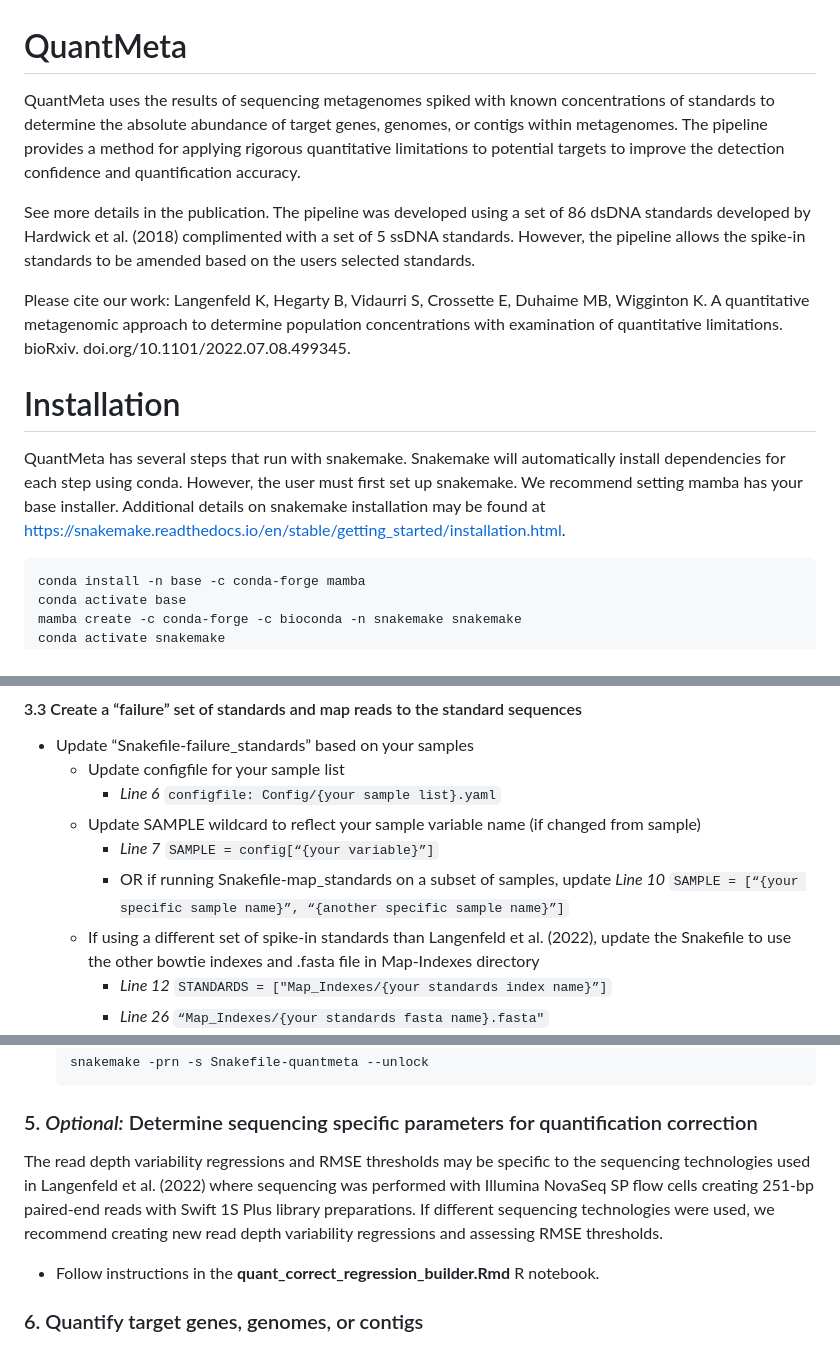
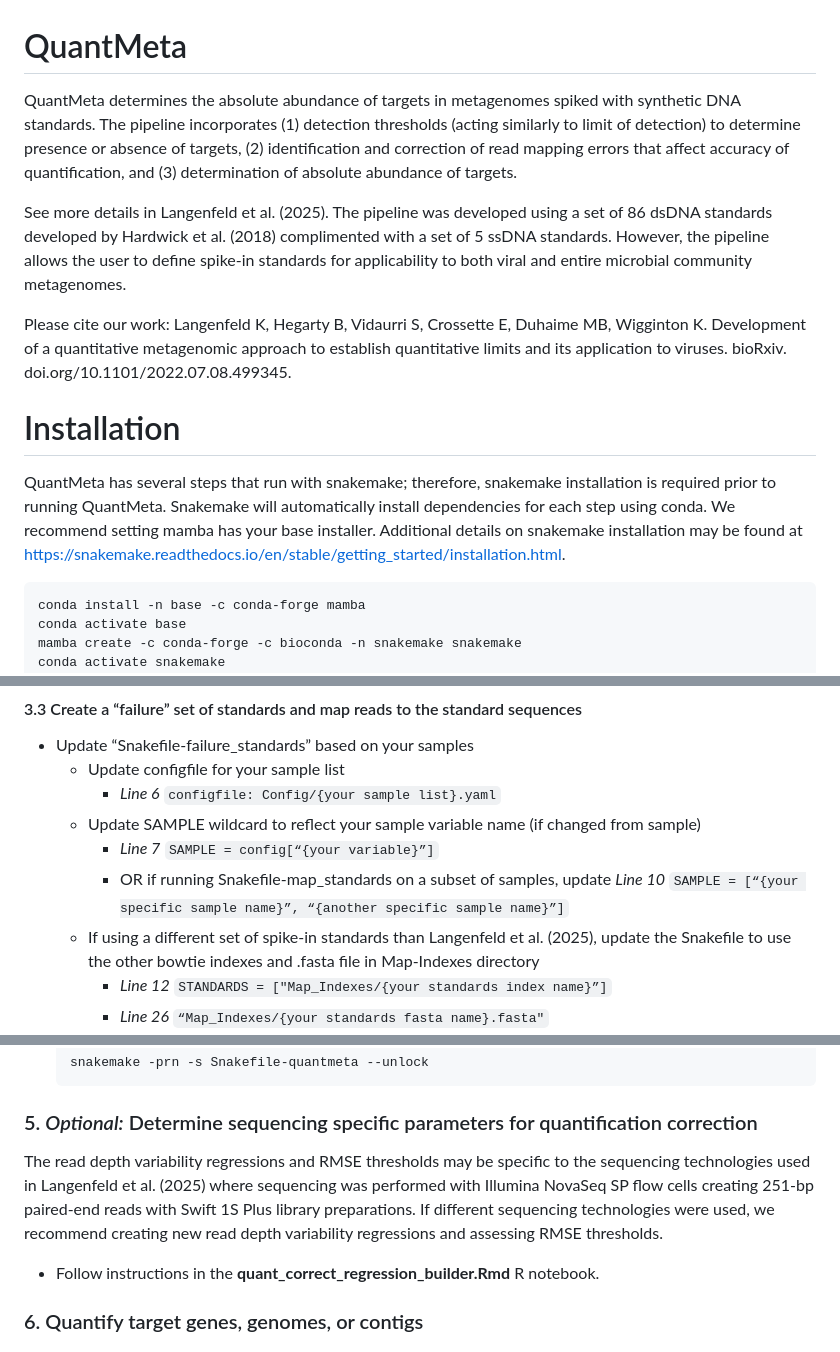
Before and after one commit to klangenf/QuantMeta, a Markdown page: README.md, 3 parts joined by grey strips. GitHub-like rendering.

````diff
--- a/README.md
+++ b/README.md
@@ -1,12 +1,12 @@
 # QuantMeta
-QuantMeta uses the results of sequencing metagenomes spiked with known concentrations of standards to determine the absolute abundance of target genes, genomes, or contigs within metagenomes. The pipeline provides a method for applying rigorous quantitative limitations to potential targets to improve the detection confidence and quantification accuracy.
+QuantMeta determines the absolute abundance of targets in metagenomes spiked with synthetic DNA standards. The pipeline incorporates (1) detection thresholds (acting similarly to limit of detection) to determine presence or absence of targets, (2) identification and correction of read mapping errors that affect accuracy of quantification, and (3) determination of absolute abundance of targets.
 
-See more details in the publication. The pipeline was developed using a set of 86 dsDNA standards developed by Hardwick et al. (2018) complimented with a set of 5 ssDNA standards. However, the pipeline allows the spike-in standards to be amended based on the users selected standards.
+See more details in Langenfeld et al. (2025). The pipeline was developed using a set of 86 dsDNA standards developed by Hardwick et al. (2018) complimented with a set of 5 ssDNA standards. However, the pipeline allows the user to define spike-in standards for applicability to both viral and entire microbial community metagenomes.
 
-Please cite our work: Langenfeld K, Hegarty B, Vidaurri S, Crossette E, Duhaime MB, Wigginton K. A quantitative metagenomic approach to determine population concentrations with examination of quantitative limitations. bioRxiv. doi.org/10.1101/2022.07.08.499345.
+Please cite our work: Langenfeld K, Hegarty B, Vidaurri S, Crossette E, Duhaime MB, Wigginton K. Development of a quantitative metagenomic approach to establish quantitative limits and its application to viruses. bioRxiv. doi.org/10.1101/2022.07.08.499345.
 
 # Installation
-QuantMeta has several steps that run with snakemake. Snakemake will automatically install dependencies for each step using conda. However, the user must first set up snakemake. We recommend setting mamba has your base installer. Additional details on snakemake installation may be found at https://snakemake.readthedocs.io/en/stable/getting_started/installation.html.
+QuantMeta has several steps that run with snakemake; therefore, snakemake installation is required prior to running QuantMeta. Snakemake will automatically install dependencies for each step using conda. We recommend setting mamba has your base installer. Additional details on snakemake installation may be found at https://snakemake.readthedocs.io/en/stable/getting_started/installation.html.
 
 ```
 conda install -n base -c conda-forge mamba
@@ -156,7 +156,7 @@ The provided entropy-based detection threshold was created based on a minimum co
   - Update SAMPLE wildcard to reflect your sample variable name (if changed from sample)
     - *Line 7* ```SAMPLE = config[“{your variable}”]```
     - OR if running Snakefile-map_standards on a subset of samples, update *Line 10* ```SAMPLE = [“{your specific sample name}”, “{another specific sample name}”]```
-  - If using a different set of spike-in standards than Langenfeld et al. (2022), update the Snakefile to use the other bowtie indexes and .fasta file in Map-Indexes directory
+  - If using a different set of spike-in standards than Langenfeld et al. (2025), update the Snakefile to use the other bowtie indexes and .fasta file in Map-Indexes directory
     - *Line 12* ```STANDARDS = ["Map_Indexes/{your standards index name}”]```
     - *Line 26* ```“Map_Indexes/{your standards fasta name}.fasta"```
 - Update “hpc_submission/failure_standards_hpc_run.sh” to represent your system configuration
@@ -215,7 +215,7 @@ The provided entropy-based detection threshold was created based on a minimum co
   snakemake -prn -s Snakefile-quantmeta --unlock
   ```
 ### 5. *Optional:* Determine sequencing specific parameters for quantification correction
-The read depth variability regressions and RMSE thresholds may be specific to the sequencing technologies used in Langenfeld et al. (2022) where sequencing was performed with Illumina NovaSeq SP flow cells creating 251-bp paired-end reads with Swift 1S Plus library preparations. If different sequencing technologies were used, we recommend creating new read depth variability regressions and assessing RMSE thresholds.
+The read depth variability regressions and RMSE thresholds may be specific to the sequencing technologies used in Langenfeld et al. (2025) where sequencing was performed with Illumina NovaSeq SP flow cells creating 251-bp paired-end reads with Swift 1S Plus library preparations. If different sequencing technologies were used, we recommend creating new read depth variability regressions and assessing RMSE thresholds.
   - Follow instructions in the **quant_correct_regression_builder.Rmd** R notebook.
 ### 6. Quantify target genes, genomes, or contigs
 #### 6.1 Each step of this process is performed by running “Snakefile-quant_targets”
````
Also changed, not shown: other parts of README.md (+1 -1 lines).
